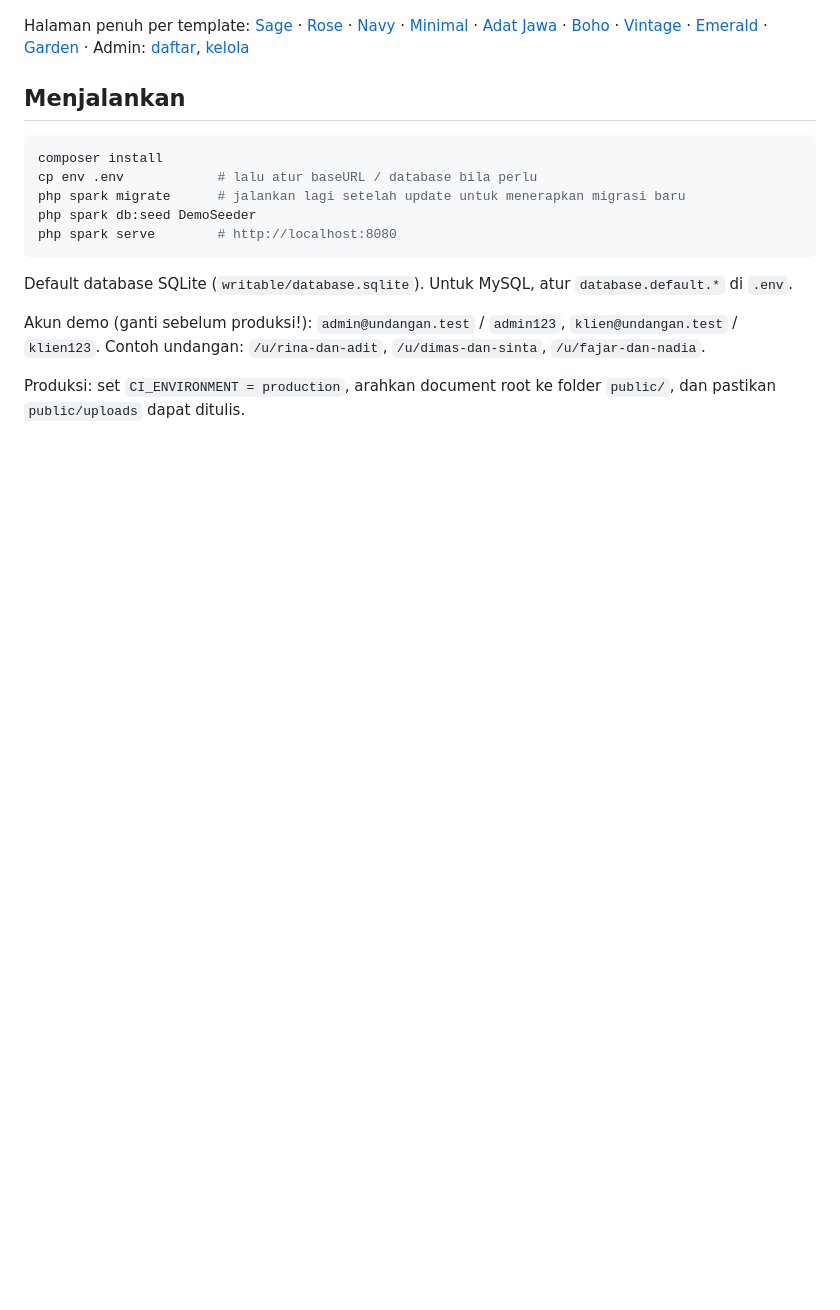
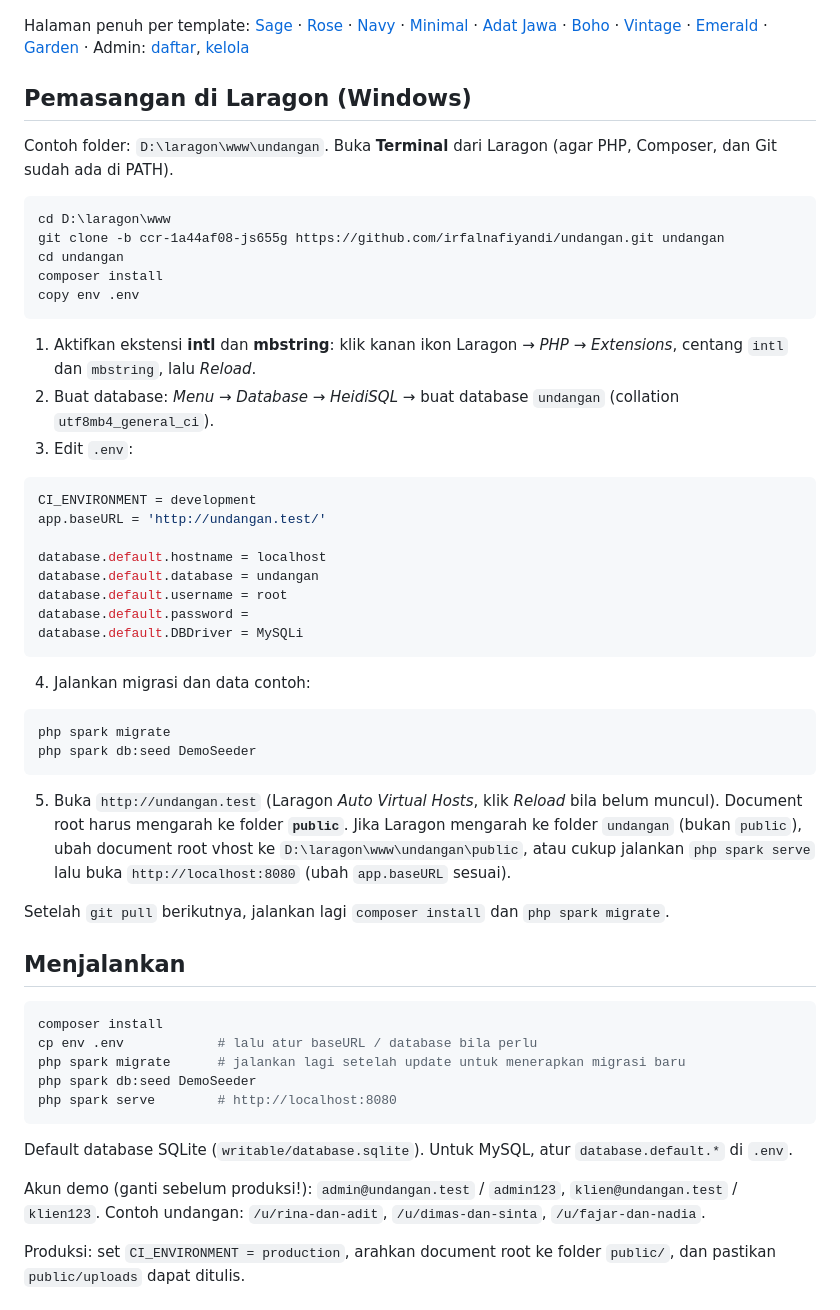
Before and after one commit to irfalnafiyandi/Undangan, a Markdown page: README.md, the part around the change. Drawn GitHub-style; blank space fills up the shorter version.

Commit message:
Tambah panduan pemasangan di Laragon (Windows) dan MySQL
Co-Authored-By: Claude Sonnet 5.5 <noreply@anthropic.com>
Claude-Session: https://claude.ai/code/session_01CzsK8RyKqpGXDBdiBLNTBe

````diff
--- a/README.md
+++ b/README.md
@@ -15,6 +15,37 @@ Website undangan pernikahan **multi-pasangan**: satu aplikasi, banyak undangan,
 ![Template baru](docs/screenshots/00-template-baru-cover.jpg)
 
 Halaman penuh per template: [Sage](docs/screenshots/sage-2-halaman-penuh.jpg) · [Rose](docs/screenshots/rose-2-halaman-penuh.jpg) · [Navy](docs/screenshots/navy-2-halaman-penuh.jpg) · [Minimal](docs/screenshots/minimal-2-halaman-penuh.jpg) · [Adat Jawa](docs/screenshots/javanese-2-halaman-penuh.jpg) · [Boho](docs/screenshots/boho-2-halaman-penuh.jpg) · [Vintage](docs/screenshots/vintage-2-halaman-penuh.jpg) · [Emerald](docs/screenshots/emerald-2-halaman-penuh.jpg) · [Garden](docs/screenshots/garden-2-halaman-penuh.jpg) · Admin: [daftar](docs/screenshots/admin-2-daftar.jpg), [kelola](docs/screenshots/admin-3-kelola.jpg)
+
+## Pemasangan di Laragon (Windows)
+Contoh folder: `D:\laragon\www\undangan`. Buka **Terminal** dari Laragon (agar PHP, Composer, dan Git sudah ada di PATH).
+```bat
+cd D:\laragon\www
+git clone -b ccr-1a44af08-js655g https://github.com/irfalnafiyandi/undangan.git undangan
+cd undangan
+composer install
+copy env .env
+```
+1. Aktifkan ekstensi **intl** dan **mbstring**: klik kanan ikon Laragon → *PHP* → *Extensions*, centang `intl` dan `mbstring`, lalu *Reload*.
+2. Buat database: *Menu → Database → HeidiSQL* → buat database `undangan` (collation `utf8mb4_general_ci`).
+3. Edit `.env`:
+```ini
+CI_ENVIRONMENT = development
+app.baseURL = 'http://undangan.test/'
+
+database.default.hostname = localhost
+database.default.database = undangan
+database.default.username = root
+database.default.password =
+database.default.DBDriver = MySQLi
+```
+4. Jalankan migrasi dan data contoh:
+```bat
+php spark migrate
+php spark db:seed DemoSeeder
+```
+5. Buka `http://undangan.test` (Laragon *Auto Virtual Hosts*, klik *Reload* bila belum muncul). Document root harus mengarah ke folder **`public`**. Jika Laragon mengarah ke folder `undangan` (bukan `public`), ubah document root vhost ke `D:\laragon\www\undangan\public`, atau cukup jalankan `php spark serve` lalu buka `http://localhost:8080` (ubah `app.baseURL` sesuai).
+
+Setelah `git pull` berikutnya, jalankan lagi `composer install` dan `php spark migrate`.
 
 ## Menjalankan
 ```bash
````
